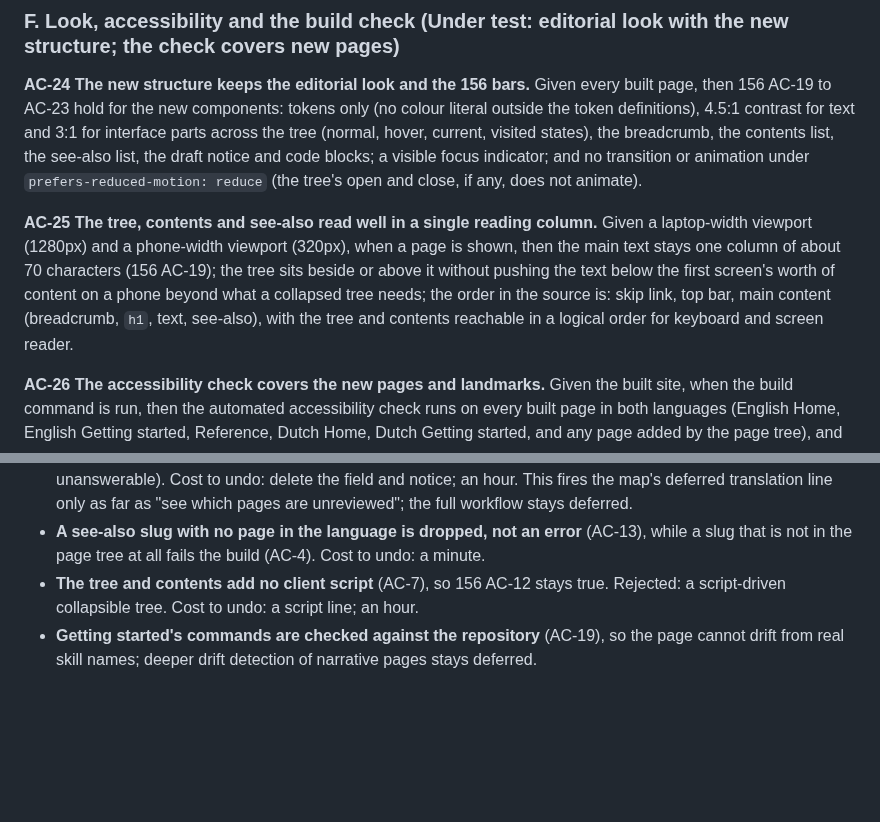
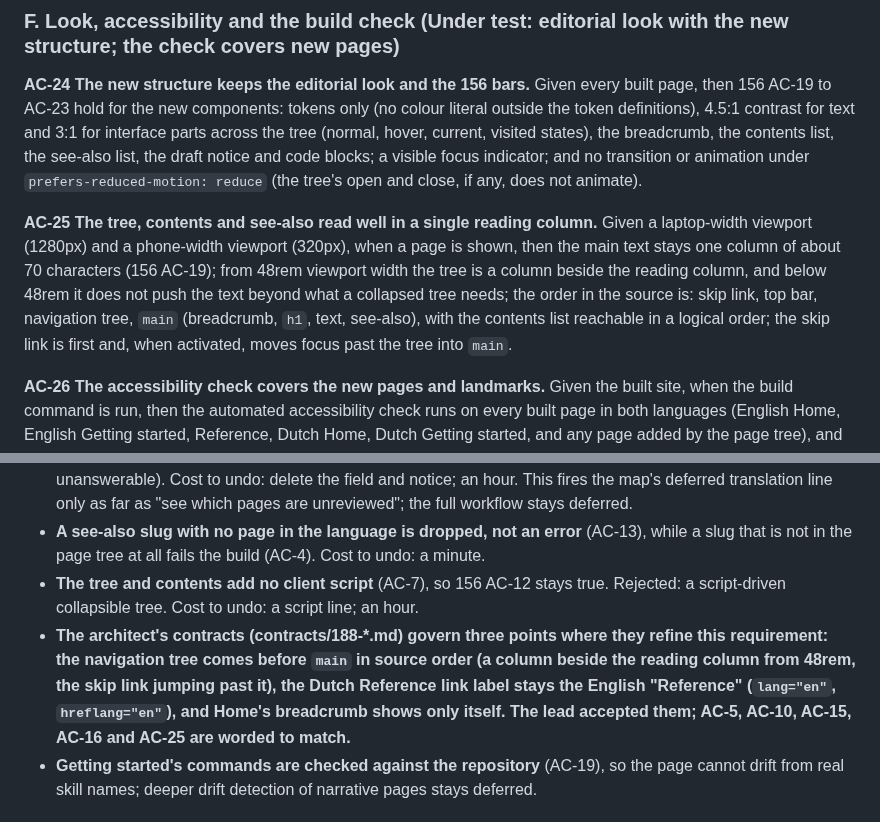
Before and after one commit to WimSuenens/agent-plugins, a Markdown page: docs/requirements/188-wiki-shell.md, 2 parts joined by grey strips. Drawn GitHub-style; blank space fills up the shorter version.

```diff
--- a/docs/requirements/188-wiki-shell.md
+++ b/docs/requirements/188-wiki-shell.md
@@ -155,7 +155,7 @@ then 156 AC-19 to AC-23 hold for the new components: tokens only (no colour lite
 **AC-25 The tree, contents and see-also read well in a single reading column.**
 Given a laptop-width viewport (1280px) and a phone-width viewport (320px),
 when a page is shown,
-then the main text stays one column of about 70 characters (156 AC-19); the tree sits beside or above it without pushing the text below the first screen's worth of content on a phone beyond what a collapsed tree needs; the order in the source is: skip link, top bar, main content (breadcrumb, `h1`, text, see-also), with the tree and contents reachable in a logical order for keyboard and screen reader.
+then the main text stays one column of about 70 characters (156 AC-19); from 48rem viewport width the tree is a column beside the reading column, and below 48rem it does not push the text beyond what a collapsed tree needs; the order in the source is: skip link, top bar, navigation tree, `main` (breadcrumb, `h1`, text, see-also), with the contents list reachable in a logical order; the skip link is first and, when activated, moves focus past the tree into `main`.
 
 **AC-26 The accessibility check covers the new pages and landmarks.**
 Given the built site,
@@ -199,6 +199,7 @@ QA cannot decide these; the person (or a reviewer with a real browser) judges th
 - **Draft Dutch pages carry a visible notice and a status field in the page tree**, and a list of drafts can be produced from the page tree (AC-21). Rejected: tracking only on the slice (the frame's Under test line is then unanswerable). Cost to undo: delete the field and notice; an hour. This fires the map's deferred translation line only as far as "see which pages are unreviewed"; the full workflow stays deferred.
 - **A see-also slug with no page in the language is dropped, not an error** (AC-13), while a slug that is not in the page tree at all fails the build (AC-4). Cost to undo: a minute.
 - **The tree and contents add no client script** (AC-7), so 156 AC-12 stays true. Rejected: a script-driven collapsible tree. Cost to undo: a script line; an hour.
+- **The architect's contracts (contracts/188-*.md) govern three points where they refine this requirement: the navigation tree comes before `main` in source order (a column beside the reading column from 48rem, the skip link jumping past it), the Dutch Reference link label stays the English "Reference" (`lang="en"`, `hreflang="en"`), and Home's breadcrumb shows only itself. The lead accepted them; AC-5, AC-10, AC-15, AC-16 and AC-25 are worded to match.**
 - **Getting started's commands are checked against the repository** (AC-19), so the page cannot drift from real skill names; deeper drift detection of narrative pages stays deferred.
 
 ## Out of scope
```
Also changed, not shown: other parts of docs/requirements/188-wiki-shell.md (+4 -4 lines).
